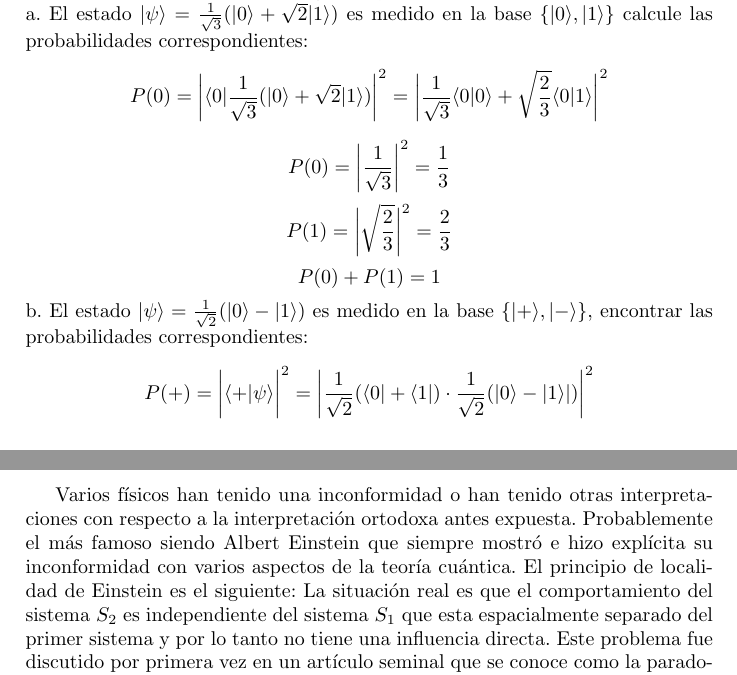
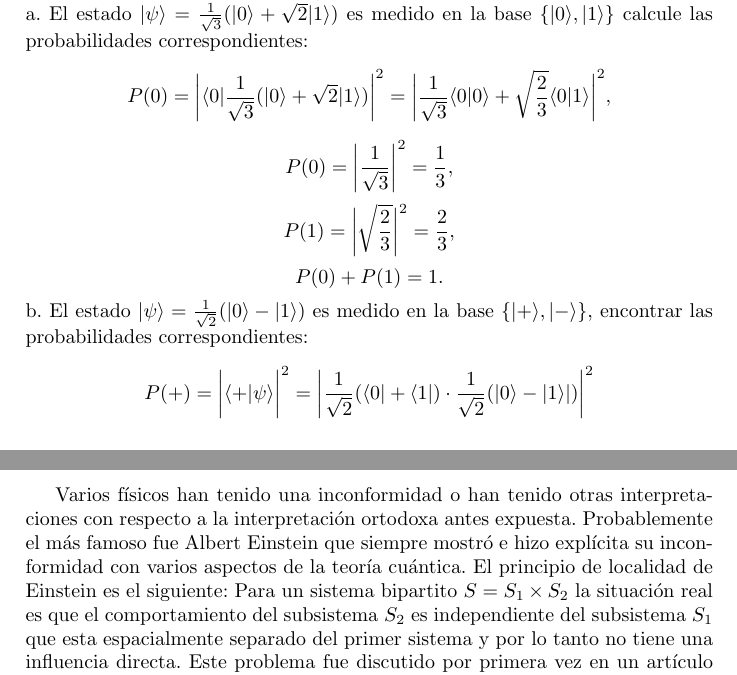
Before and after one commit to Julio-Medina/Master_Thesis, a LaTeX document (Protocol/Protocolo.tex): two parts of pages 5 and 6 of 13, joined at a grey line, cut so that both start at the same text. Compiled offline with pdfLaTeX.

Commit message:
Introduced the definition of a bipartite system in the Einstein locality subsection.

```diff
--- a/Protocol/Protocolo.tex
+++ b/Protocol/Protocolo.tex
@@ -247,16 +247,16 @@ y del hecho que se está trabajando con estados normalizados se tiene, como es d
 Para ilustrar esto se presentan algunos ejemplos:\\
 a. El estado $|\psi\rangle=\frac{1}{\sqrt{3}}(|0\rangle +\sqrt{2}|1\rangle)$ es medido en la base $\{|0\rangle,   |1\rangle \}$ calcule las probabilidades correspondientes:
 \begin{equation*}
-P(0)=\bigg |\langle 0|\frac{1}{\sqrt{3}}(|0\rangle +\sqrt{2}|1\rangle)\bigg |^2=\bigg|\frac{1}{\sqrt{3}}\langle 0|0\rangle+\sqrt{\frac{2}{3}}\langle 0|1\rangle \bigg |^2
+P(0)=\bigg |\langle 0|\frac{1}{\sqrt{3}}(|0\rangle +\sqrt{2}|1\rangle)\bigg |^2=\bigg|\frac{1}{\sqrt{3}}\langle 0|0\rangle+\sqrt{\frac{2}{3}}\langle 0|1\rangle \bigg |^2,
 \end{equation*}
 \begin{equation*}
-P(0)=\bigg|\frac{1}{\sqrt{3}} \bigg|^2=\frac{1}{3}
+P(0)=\bigg|\frac{1}{\sqrt{3}} \bigg|^2=\frac{1}{3},
 \end{equation*}
 \begin{equation*}
-P(1)=\bigg|\sqrt{\frac{2}{3}} \bigg|^2=\frac{2}{3}
+P(1)=\bigg|\sqrt{\frac{2}{3}} \bigg|^2=\frac{2}{3},
 \end{equation*}
 \begin{equation*}
-P(0)+P(1)=1
+P(0)+P(1)=1.
 \end{equation*}
 b. El estado $|\psi\rangle=\frac{1}{\sqrt{2}}(|0\rangle-|1\rangle)$ es medido en la base $\{|+\rangle, |-\rangle\}$, encontrar las probabilidades correspondientes:
 \begin{equation*}
@@ -272,7 +272,7 @@ Como es de esperarse ya que $\bigg| \langle -|\psi\rangle\bigg|^2=\bigg| \langle
 
 
 \subsection{Principio de localidad de Einstein y la desigualdad de Bell}
-Varios físicos han tenido una inconformidad o han tenido otras interpretaciones con respecto a la interpretación ortodoxa antes expuesta. Probablemente el más famoso siendo Albert Einstein que siempre mostró e hizo explícita su inconformidad con varios aspectos de la teoría cuántica. El principio de localidad de Einstein es el siguiente: La situación real es que el comportamiento del sistema $S_2$ es independiente del sistema $S_1$ que esta espacialmente separado del primer sistema y por lo tanto no tiene una influencia directa. Este problema fue discutido por primera vez en un artículo seminal que se conoce como la paradoja EPR(Einstein, Podolsky y Rosen) ver \cite{Einstein}. Algunos han argumentado que las dificultades o incongruencias encontradas en este fenómeno son inherentes de las interpretaciones probabilísticas de la mecánica cuántica y que el comportamiento de la dinámica a nivel microscópico aparenta ser probabilístico debido a que se desconocen algunos parámetros por descubrir que se han llamado \textbf{variables ocultas}(\textit{hidden variables}) no han sido especificados. Hay varias propuestas teóricas alternativas a la interpretación ortodoxa de la mecánica cuántica basadas en variables ocultas u otras consideraciones, por ejemplo la teoría de onda piloto de Bohm, introducida por uno de los padres de la teoría cuántica, Louis de Broglie. La pregunta fundamental para establecer la validez de la teoría cuántica es, ¿las teorías alternativas hacen predicciones que difieren de las hechas por la mecánica cuántica?. Hasta 1964 se creía que las teorías alternativas podían manipularse de tal forma que sus predicciones siempre coincidían  con las predicciones cuánticas, el debate se podía considerar en ese sentido un tópico metafísico o filosófico, al final los resultados experimentales eran idénticos. No fue hasta que John. S. Bell dedujo que las teorías alternativas basadas en el principio de localidad de Einstein producían predicciones en la forma de una relación de desigualdad entre los observables de experimentos de correlaciones de spin que estaba en desacuerdo con las predicciones para el mismo experimento derivadas de la interpretación ortodoxa de la mecánica cuántica que además podía ser sometida a confirmación experimental.\\
+Varios físicos han tenido una inconformidad o han tenido otras interpretaciones con respecto a la interpretación ortodoxa antes expuesta. Probablemente el más famoso fue Albert Einstein que siempre mostró e hizo explícita su inconformidad con varios aspectos de la teoría cuántica. El principio de localidad de Einstein es el siguiente: Para un sistema bipartito $S=S_1 \times S_2$ la situación real es que el comportamiento del subsistema $S_2$ es independiente del subsistema $S_1$ que esta espacialmente separado del primer sistema y por lo tanto no tiene una influencia directa. Este problema fue discutido por primera vez en un artículo seminal que se conoce como la paradoja EPR(Einstein, Podolsky y Rosen) ver \cite{Einstein}. Algunos han argumentado que las dificultades o incongruencias encontradas en este fenómeno son inherentes de las interpretaciones probabilísticas de la mecánica cuántica y que el comportamiento de la dinámica a nivel microscópico aparenta ser probabilístico debido a que se desconocen algunos parámetros por descubrir que se han llamado \textbf{variables ocultas}(\textit{hidden variables}) no han sido especificados. Hay varias propuestas teóricas alternativas a la interpretación ortodoxa de la mecánica cuántica basadas en variables ocultas u otras consideraciones, por ejemplo la teoría de onda piloto de Bohm, introducida por uno de los padres de la teoría cuántica, Louis de Broglie. La pregunta fundamental para establecer la validez de la teoría cuántica es, ¿las teorías alternativas hacen predicciones que difieren de las hechas por la mecánica cuántica?. Hasta 1964 se creía que las teorías alternativas podían manipularse de tal forma que sus predicciones siempre coincidían  con las predicciones cuánticas, el debate se podía considerar en ese sentido un tópico metafísico o filosófico, al final los resultados experimentales eran idénticos. No fue hasta que John. S. Bell dedujo que las teorías alternativas basadas en el principio de localidad de Einstein producían predicciones en la forma de una relación de desigualdad entre los observables de experimentos de correlaciones de spin que estaba en desacuerdo con las predicciones para el mismo experimento derivadas de la interpretación ortodoxa de la mecánica cuántica que además podía ser sometida a confirmación experimental.\\
 Aquí se derivan la relación de desigualdad de Bell en el marco de un modelo simple concebido inicialmente por Eugene Wigner, que incorpora todos los aspectos fundamentales de las teorías alternativas basadas en las variables ocultas. Los proponentes de este modelo aseguran que es imposible determinar $S_x$ y $S_y$ simultáneamente, i.e. son variables conjugadas. Sin embargo cuando se tiene un número grande de partículas con spin $\frac{1}{2}$ se asigna a cierta fracción de las partículas con la siguiente propiedad:
 \begin{enumerate}
 \item Si se mide $S_z$, se obtiene un valor positivo con certeza.
```
Also changed, not shown: Protocol/Protocolo.pdf, 2 other files.
